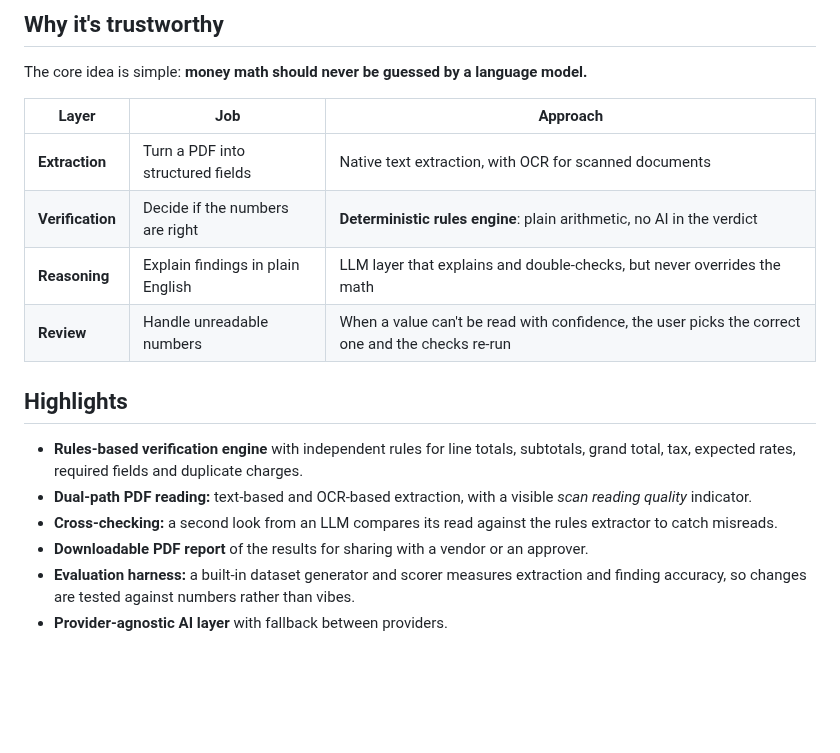
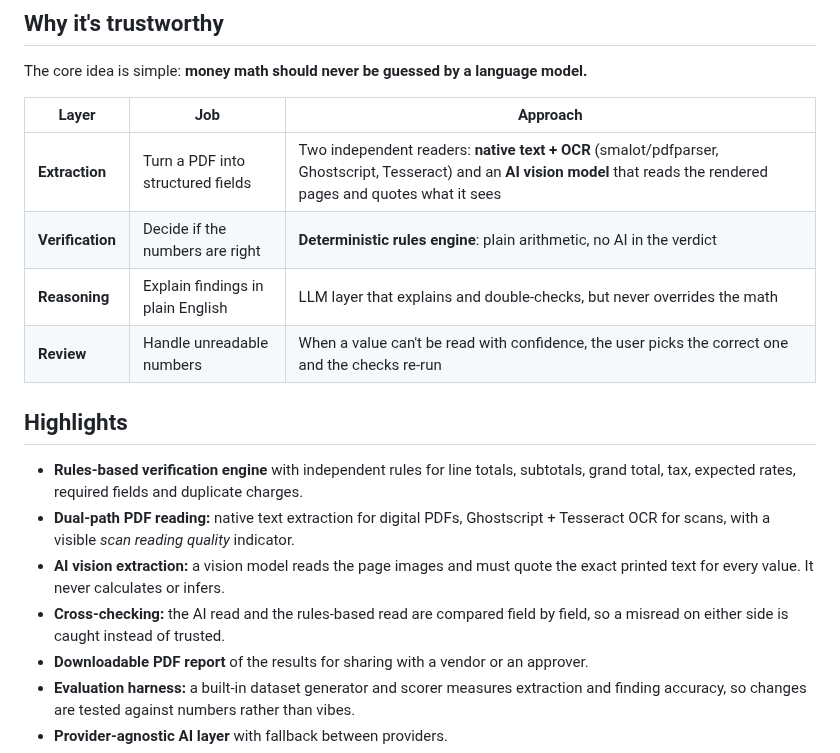
Before and after one commit to aliyanfaisal/Invoice-Inspect, a Markdown page: README.md, the part around one of its changes. Rendered like a GitHub page; blank space fills up the shorter version.

```diff
--- a/README.md
+++ b/README.md
@@ -43,7 +45,7 @@ The core idea is simple: **money math should never be guessed by a language mode
 
 | Layer | Job | Approach |
 | --- | --- | --- |
-| **Extraction** | Turn a PDF into structured fields | Native text extraction, with OCR for scanned documents |
+| **Extraction** | Turn a PDF into structured fields | Two independent readers: **native text + OCR** (smalot/pdfparser, Ghostscript, Tesseract) and an **AI vision model** that reads the rendered pages and quotes what it sees |
 | **Verification** | Decide if the numbers are right | **Deterministic rules engine**: plain arithmetic, no AI in the verdict |
 | **Reasoning** | Explain findings in plain English | LLM layer that explains and double-checks, but never overrides the math |
 | **Review** | Handle unreadable numbers | When a value can't be read with confidence, the user picks the correct one and the checks re-run |
@@ -51,8 +53,9 @@ The core idea is simple: **money math should never be guessed by a language mode
 ## Highlights
 
 - **Rules-based verification engine** with independent rules for line totals, subtotals, grand total, tax, expected rates, required fields and duplicate charges.
-- **Dual-path PDF reading:** text-based and OCR-based extraction, with a visible *scan reading quality* indicator.
-- **Cross-checking:** a second look from an LLM compares its read against the rules extractor to catch misreads.
+- **Dual-path PDF reading:** native text extraction for digital PDFs, Ghostscript + Tesseract OCR for scans, with a visible *scan reading quality* indicator.
+- **AI vision extraction:** a vision model reads the page images and must quote the exact printed text for every value. It never calculates or infers.
+- **Cross-checking:** the AI read and the rules-based read are compared field by field, so a misread on either side is caught instead of trusted.
 - **Downloadable PDF report** of the results for sharing with a vendor or an approver.
 - **Evaluation harness:** a built-in dataset generator and scorer measures extraction and finding accuracy, so changes are tested against numbers rather than vibes.
 - **Provider-agnostic AI layer** with fallback between providers.
```
Also changed, not shown: other parts of README.md (+32 -9 lines), assets/logo.png (added).
